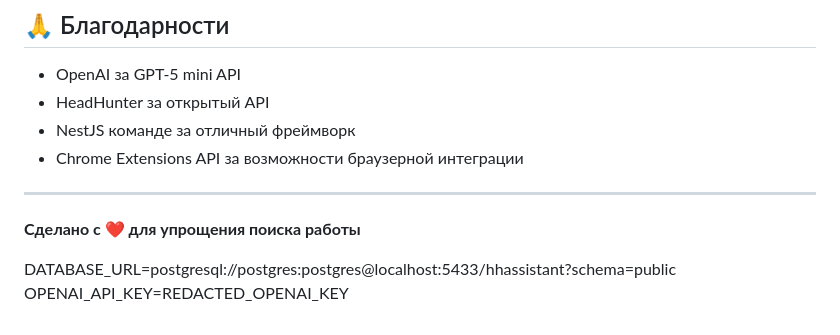
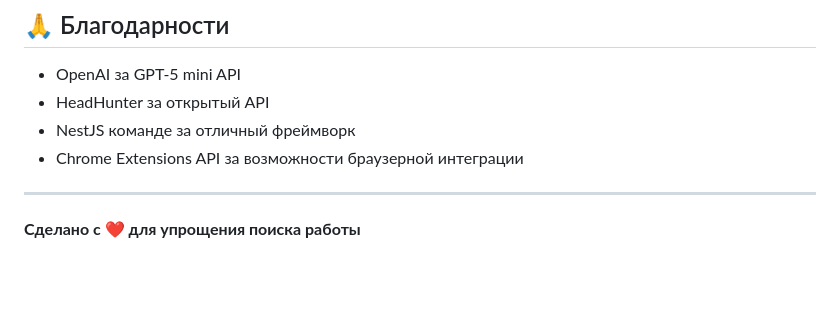
Before and after one commit to Morzh777/HHAssistant, a Markdown page: README.md, the part around the change. Rendered like a GitHub page; blank space fills up the shorter version.

Commit message:
chore(security): remove leaked OPENAI_API_KEY from README

```diff
--- a/README.md
+++ b/README.md
@@ -250,7 +250,3 @@ npm run test:e2e
 ---
 
 **Сделано с ❤️ для упрощения поиска работы**
-
-
-DATABASE_URL=postgresql://postgres:postgres@localhost:5433/hhassistant?schema=public
-OPENAI_API_KEY=REDACTED_OPENAI_KEY
```
